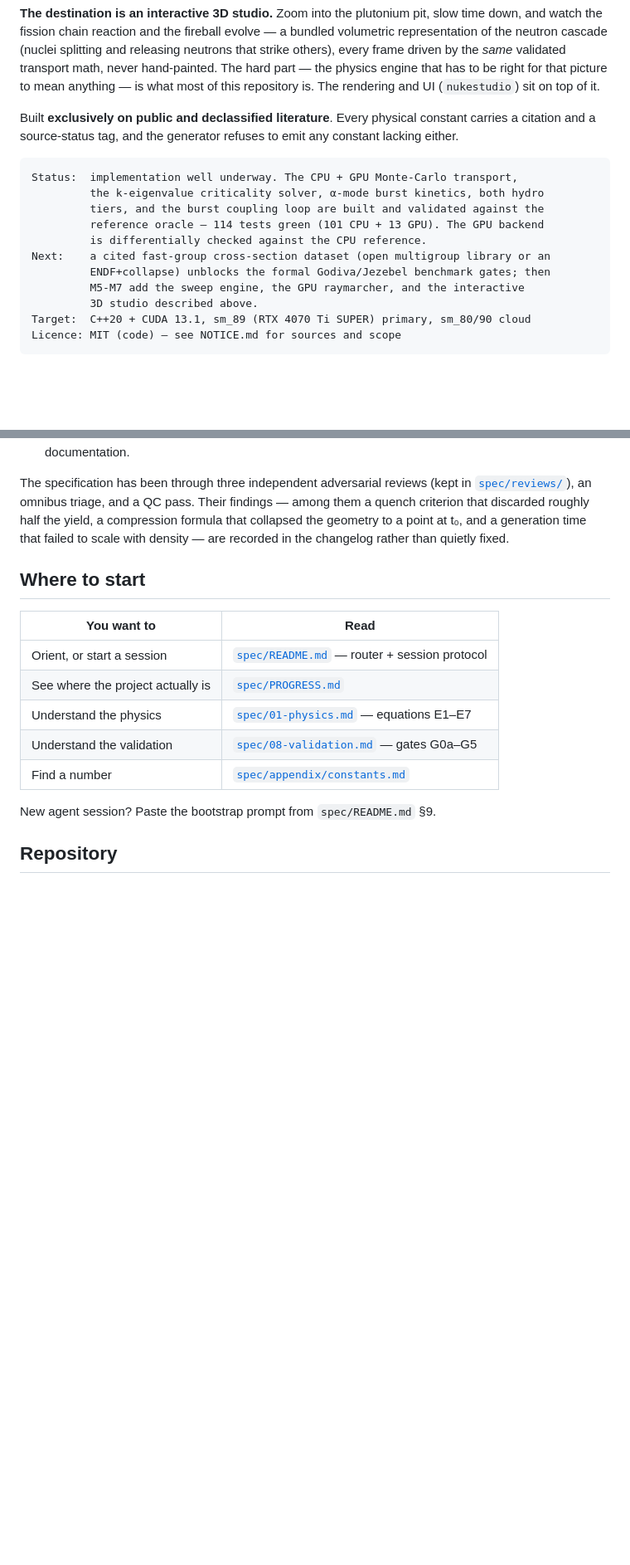
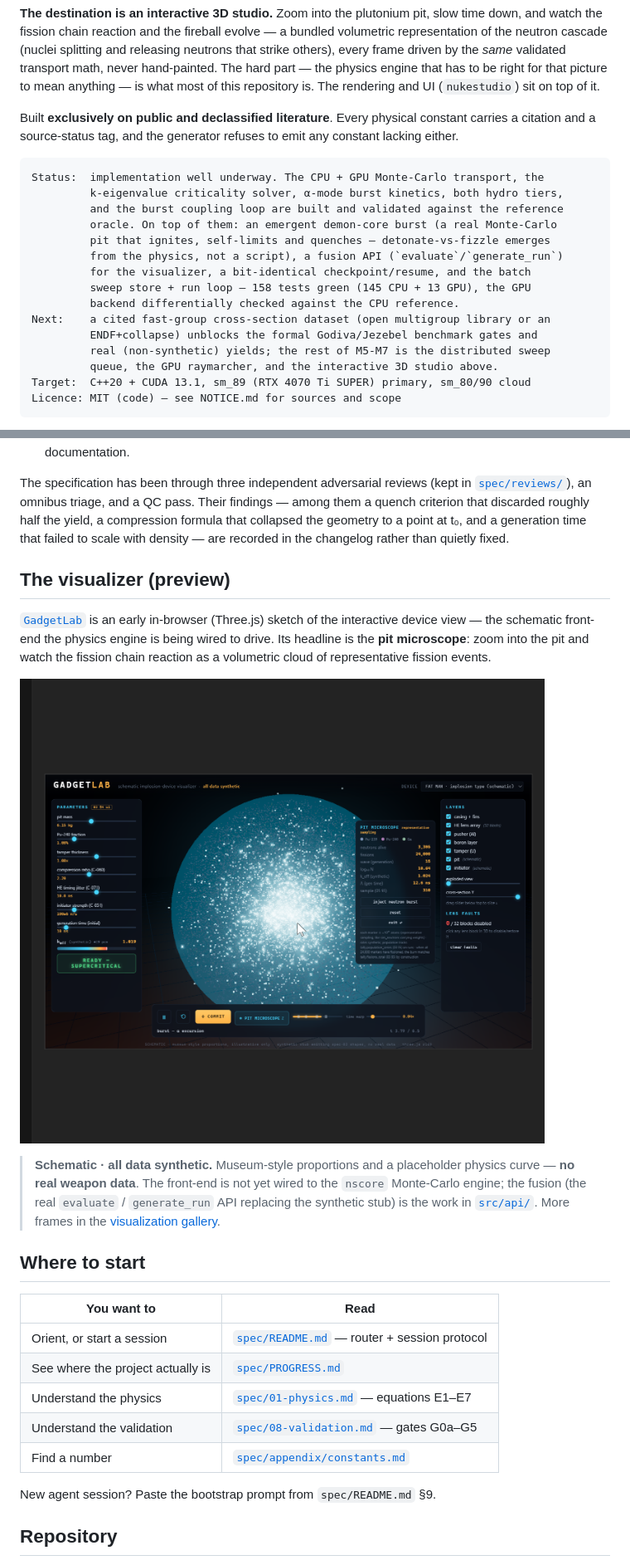
Before and after one commit to bochen2029-pixel/nuclear-sim, a Markdown page: README.md, 2 parts joined by grey strips. Shown at 83% size. GitHub-like rendering; pictures changed too: docs/gallery/05-pit-microscope.png (added); blank space fills up the shorter version.

````diff
--- a/README.md
+++ b/README.md
@@ -7,15 +7,19 @@
 Built **exclusively on public and declassified literature**. Every physical constant carries a citation and a source-status tag, and the generator refuses to emit any constant lacking either.
 
 ```
-Status:  implementation well underway. The CPU + GPU Monte-Carlo transport,
-         the k-eigenvalue criticality solver, α-mode burst kinetics, both hydro
-         tiers, and the burst coupling loop are built and validated against the
-         reference oracle — 114 tests green (101 CPU + 13 GPU). The GPU backend
-         is differentially checked against the CPU reference.
+Status:  implementation well underway. The CPU + GPU Monte-Carlo transport, the
+         k-eigenvalue criticality solver, α-mode burst kinetics, both hydro tiers,
+         and the burst coupling loop are built and validated against the reference
+         oracle. On top of them: an emergent demon-core burst (a real Monte-Carlo
+         pit that ignites, self-limits and quenches — detonate-vs-fizzle emerges
+         from the physics, not a script), a fusion API (`evaluate`/`generate_run`)
+         for the visualizer, a bit-identical checkpoint/resume, and the batch
+         sweep store + run loop — 158 tests green (145 CPU + 13 GPU), the GPU
+         backend differentially checked against the CPU reference.
 Next:    a cited fast-group cross-section dataset (open multigroup library or an
-         ENDF+collapse) unblocks the formal Godiva/Jezebel benchmark gates; then
-         M5-M7 add the sweep engine, the GPU raymarcher, and the interactive
-         3D studio described above.
+         ENDF+collapse) unblocks the formal Godiva/Jezebel benchmark gates and
+         real (non-synthetic) yields; the rest of M5-M7 is the distributed sweep
+         queue, the GPU raymarcher, and the interactive 3D studio above.
 Target:  C++20 + CUDA 13.1, sm_89 (RTX 4070 Ti SUPER) primary, sm_80/90 cloud
 Licence: MIT (code) — see NOTICE.md for sources and scope
 ```
@@ -47,6 +51,14 @@ The project is built to be implemented across dozens of independent agent sessio
 
 The specification has been through three independent adversarial reviews (kept in [`spec/reviews/`](spec/reviews/)), an omnibus triage, and a QC pass. Their findings — among them a quench criterion that discarded roughly half the yield, a compression formula that collapsed the geometry to a point at t₀, and a generation time that failed to scale with density — are recorded in the changelog rather than quietly fixed.
 
+## The visualizer (preview)
+
+[`GadgetLab`](docs/gallery/) is an early in-browser (Three.js) sketch of the interactive device view — the schematic front-end the physics engine is being wired to drive. Its headline is the **pit microscope**: zoom into the pit and watch the fission chain reaction as a volumetric cloud of representative fission events.
+
+![GadgetLab pit microscope — the fission chain reaction (schematic · synthetic)](docs/gallery/05-pit-microscope.png)
+
+> **Schematic · all data synthetic.** Museum-style proportions and a placeholder physics curve — **no real weapon data**. The front-end is not yet wired to the `nscore` Monte-Carlo engine; the fusion (the real `evaluate` / `generate_run` API replacing the synthetic stub) is the work in [`src/api/`](src/api/). More frames in the [visualization gallery](docs/gallery/).
+
 ## Where to start
 
 | You want to | Read |
````
Also changed, not shown: docs/gallery/README.md (+24 -1 lines), docs/gallery/01-armed-idle.png (added), docs/gallery/02-lens-array-exploded.png (added), docs/gallery/03-supercritical-excursion.png (added), docs/gallery/06-fizzle.png (added), 1 other file.
